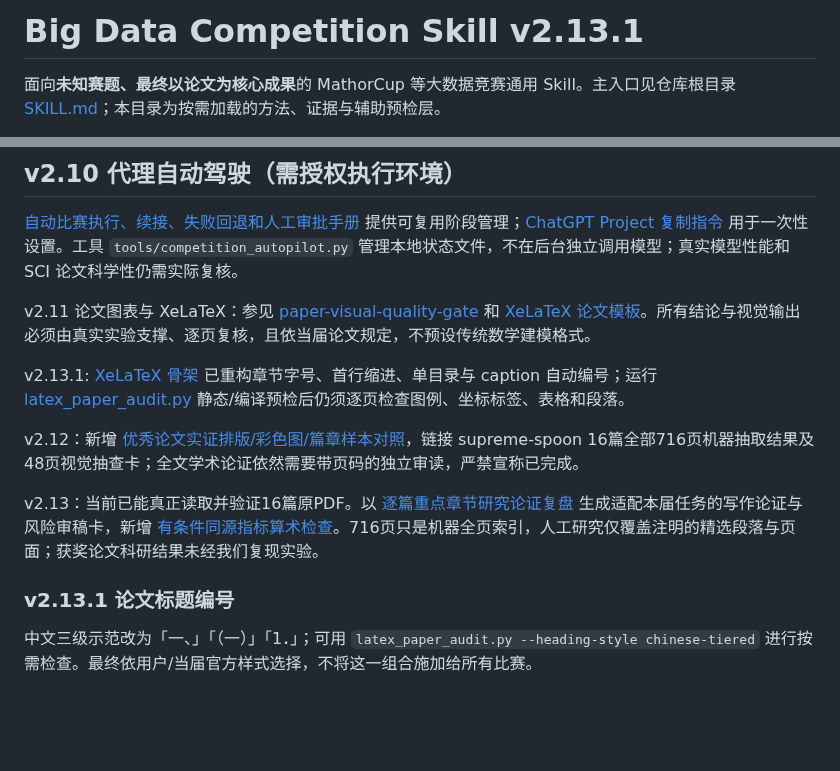
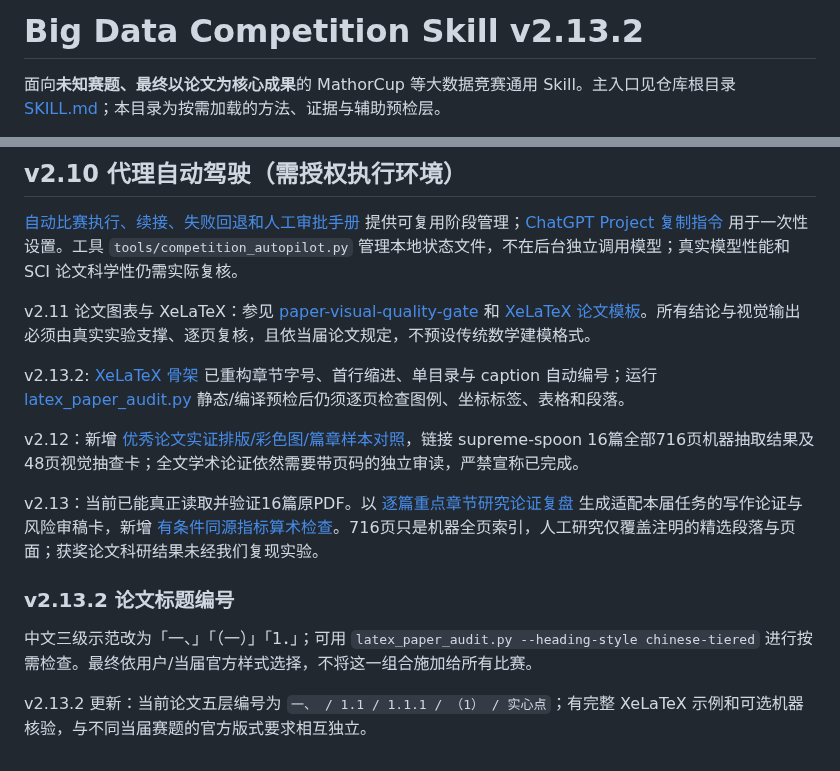
Before and after one commit to EvelynEarth/friendly-couscous, a Markdown page: skills/big-data-competition-skill/README.md, 2 parts joined by grey strips. Rendered like a GitHub page; blank space fills up the shorter version.

Commit message:
fix(paper): sync v2.13.2 five-tier numbered academic style

```diff
--- a/skills/big-data-competition-skill/README.md
+++ b/skills/big-data-competition-skill/README.md
@@ -1,4 +1,4 @@
-# Big Data Competition Skill v2.13.1
+# Big Data Competition Skill v2.13.2
 
 面向**未知赛题、最终以论文为核心成果**的 MathorCup 等大数据竞赛通用 Skill。主入口见仓库根目录 [SKILL.md](../../SKILL.md)；本目录为按需加载的方法、证据与辅助预检层。
 
@@ -87,7 +87,7 @@ python skills/big-data-competition-skill/tools/paper_evidence_gate.py --record /
 v2.11 论文图表与 XeLaTeX：参见 [paper-visual-quality-gate](references/paper-visual-quality-gate.md) 和 [XeLaTeX 论文模板](templates/bigdata-paper-xelatex.md)。所有结论与视觉输出必须由真实实验支撑、逐页复核，且依当届论文规定，不预设传统数学建模格式。
 
 
-v2.13.1: [XeLaTeX 骨架](templates/bigdata-paper-xelatex/main.tex) 已重构章节字号、首行缩进、单目录与 caption 自动编号；运行 [latex_paper_audit.py](tools/latex_paper_audit.py) 静态/编译预检后仍须逐页检查图例、坐标标签、表格和段落。
+v2.13.2: [XeLaTeX 骨架](templates/bigdata-paper-xelatex/main.tex) 已重构章节字号、首行缩进、单目录与 caption 自动编号；运行 [latex_paper_audit.py](tools/latex_paper_audit.py) 静态/编译预检后仍须逐页检查图例、坐标标签、表格和段落。
 
 
 v2.12：新增 [优秀论文实证排版/彩色图/篇章样本对照](references/award-paper-empirical-layout.md)，链接 supreme-spoon 16篇全部716页机器抽取结果及48页视觉抽查卡；全文学术论证依然需要带页码的独立审读，严禁宣称已完成。
@@ -96,6 +96,9 @@ v2.12：新增 [优秀论文实证排版/彩色图/篇章样本对照](reference
 v2.13：当前已能真正读取并验证16篇原PDF。以 [逐篇重点章节研究论证复盘](references/award-paper-deep-argumentation-16.md) 生成适配本届任务的写作论证与风险审稿卡，新增 [有条件同源指标算术检查](tools/paper_metric_identity_gate.py)。716页只是机器全页索引，人工研究仅覆盖注明的精选段落与页面；获奖论文科研结果未经我们复现实验。
 
 
-### v2.13.1 论文标题编号
+### v2.13.2 论文标题编号
 
 中文三级示范改为「一、」「（一）」「1．」；可用 `latex_paper_audit.py --heading-style chinese-tiered` 进行按需检查。最终依用户/当届官方样式选择，不将这一组合施加给所有比赛。
+
+
+v2.13.2 更新：当前论文五层编号为 `一、 / 1.1 / 1.1.1 / （1） / 实心点`；有完整 XeLaTeX 示例和可选机器核验，与不同当届赛题的官方版式要求相互独立。
```
